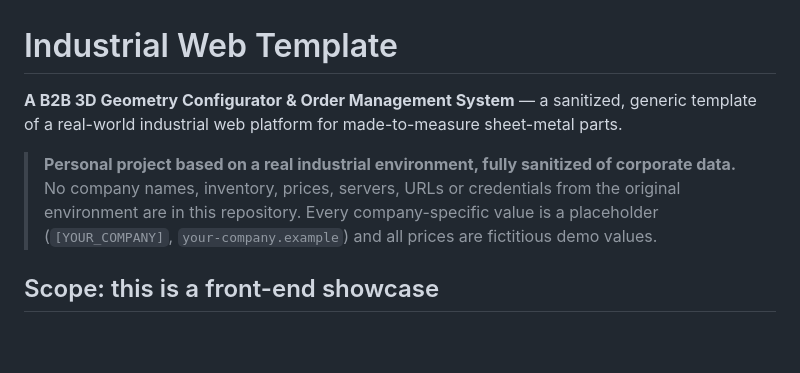
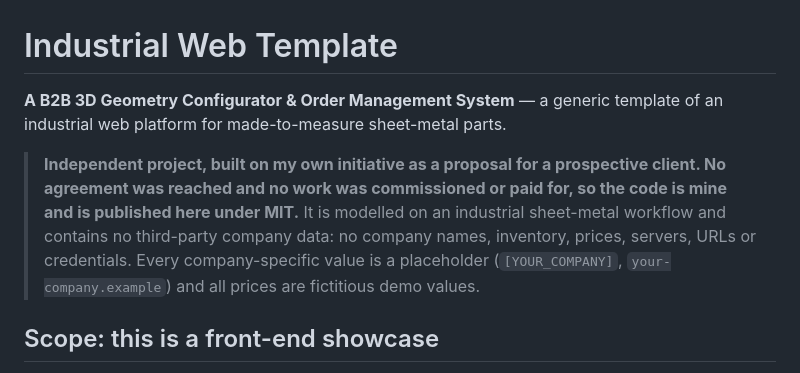
Before and after one commit to ImSothe/Industrial-Web-Template, a Markdown page: README.md, the part around the change. GitHub-like rendering; blank space fills up the shorter version.

Commit message:
State the project's origin: an independent proposal, rights held by the author
It was built on my own initiative as a proposal for a prospective client; no
agreement was reached, so the code is mine and stays under MIT.

Co-Authored-By: Claude Sonnet 5.5 <noreply@anthropic.com>

```diff
--- a/README.md
+++ b/README.md
@@ -1,8 +1,8 @@
 # Industrial Web Template
 
-**A B2B 3D Geometry Configurator & Order Management System** — a sanitized, generic template of a real-world industrial web platform for made-to-measure sheet-metal parts.
+**A B2B 3D Geometry Configurator & Order Management System** — a generic template of an industrial web platform for made-to-measure sheet-metal parts.
 
-> **Personal project based on a real industrial environment, fully sanitized of corporate data.** No company names, inventory, prices, servers, URLs or credentials from the original environment are in this repository. Every company-specific value is a placeholder (`[YOUR_COMPANY]`, `your-company.example`) and all prices are fictitious demo values.
+> **Independent project, built on my own initiative as a proposal for a prospective client. No agreement was reached and no work was commissioned or paid for, so the code is mine and is published here under MIT.** It is modelled on an industrial sheet-metal workflow and contains no third-party company data: no company names, inventory, prices, servers, URLs or credentials. Every company-specific value is a placeholder (`[YOUR_COMPANY]`, `your-company.example`) and all prices are fictitious demo values.
 
 ## Scope: this is a front-end showcase
 
```
